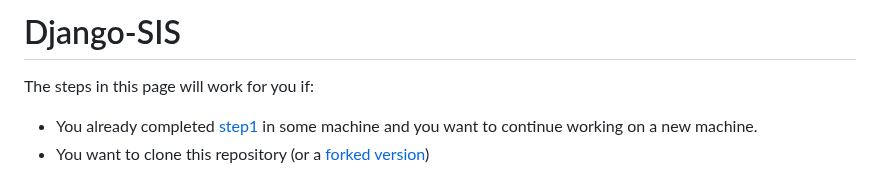
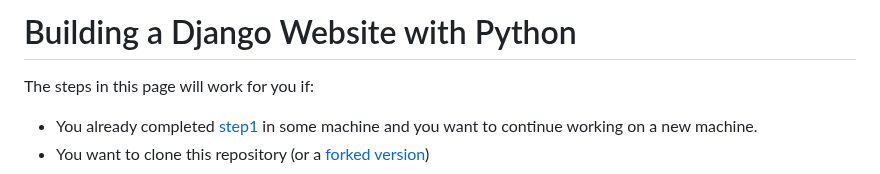
Before and after one commit to mrprofessorayman/Django-SIS, a Markdown page: README.md, the part around the change. Rendered like a GitHub page.

```diff
--- a/README.md
+++ b/README.md
@@ -1,4 +1,4 @@
-# Django-SIS
+# Building a Django Website with Python
 
 The steps in this page will work for you if:
 - You already completed [step1](https://github.com/mrprofessorayman/Django-SIS/tree/step1) in some machine and you want to continue working on a new machine.
```
